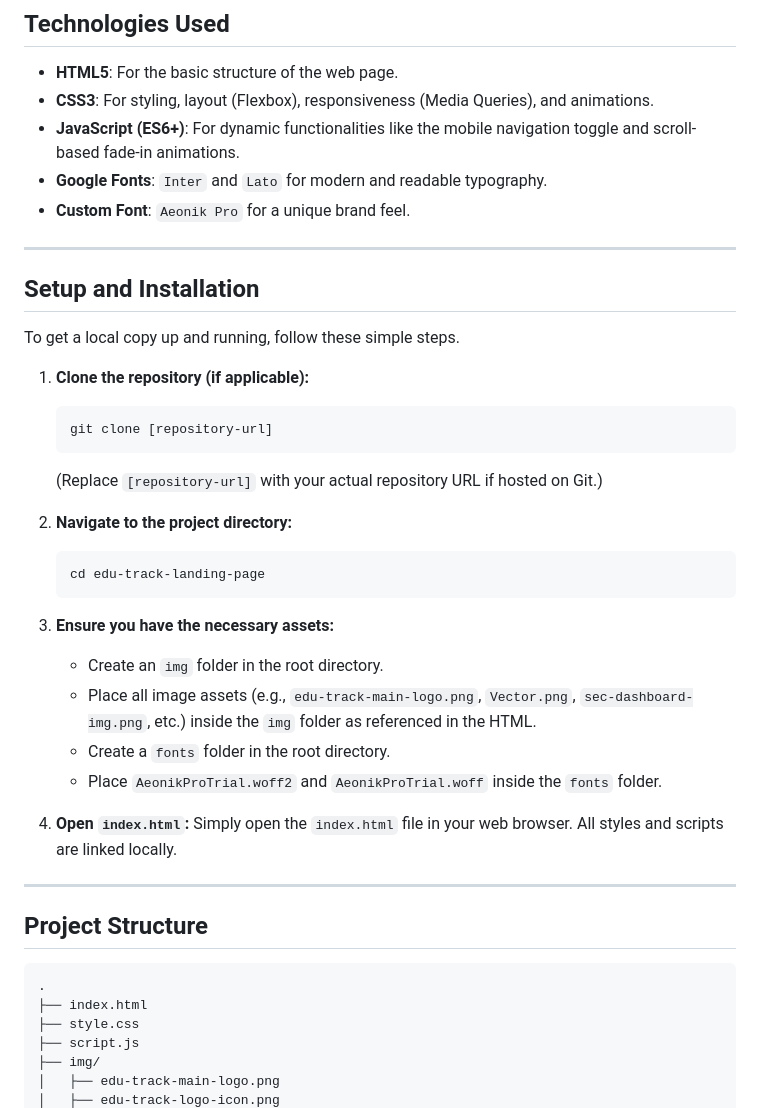
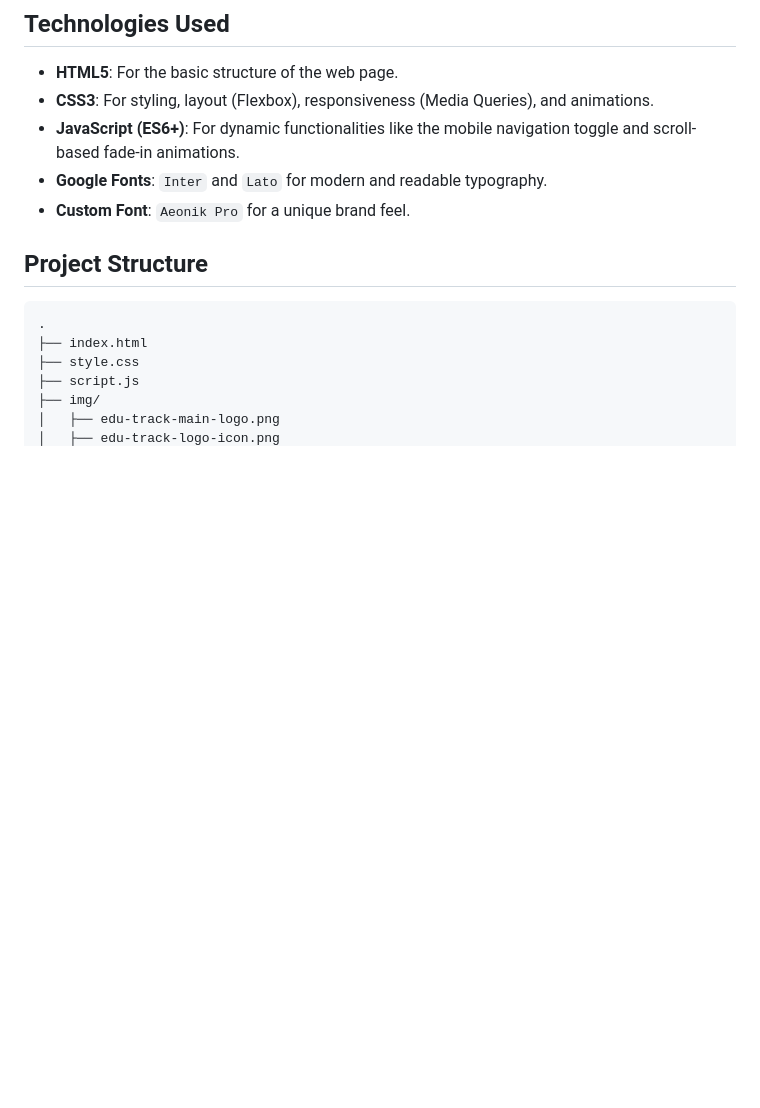
Before and after one commit to Muhammadamir002/edu-track, a Markdown page: README.md, the part around the change. Drawn GitHub-style; blank space fills up the shorter version.

````diff
--- a/README.md
+++ b/README.md
@@ -39,37 +39,6 @@ Edu Track is a modern, responsive landing page designed to showcase a platform f
   * **Google Fonts**: `Inter` and `Lato` for modern and readable typography.
   * **Custom Font**: `Aeonik Pro` for a unique brand feel.
 
------
-
-## Setup and Installation
-
-To get a local copy up and running, follow these simple steps.
-
-1.  **Clone the repository (if applicable):**
-
-    ```bash
-    git clone [repository-url]
-    ```
-
-    (Replace `[repository-url]` with your actual repository URL if hosted on Git.)
-
-2.  **Navigate to the project directory:**
-
-    ```bash
-    cd edu-track-landing-page
-    ```
-
-3.  **Ensure you have the necessary assets:**
-
-      * Create an `img` folder in the root directory.
-      * Place all image assets (e.g., `edu-track-main-logo.png`, `Vector.png`, `sec-dashboard-img.png`, etc.) inside the `img` folder as referenced in the HTML.
-      * Create a `fonts` folder in the root directory.
-      * Place `AeonikProTrial.woff2` and `AeonikProTrial.woff` inside the `fonts` folder.
-
-4.  **Open `index.html`:**
-    Simply open the `index.html` file in your web browser. All styles and scripts are linked locally.
-
------
 
 ## Project Structure
 
````
